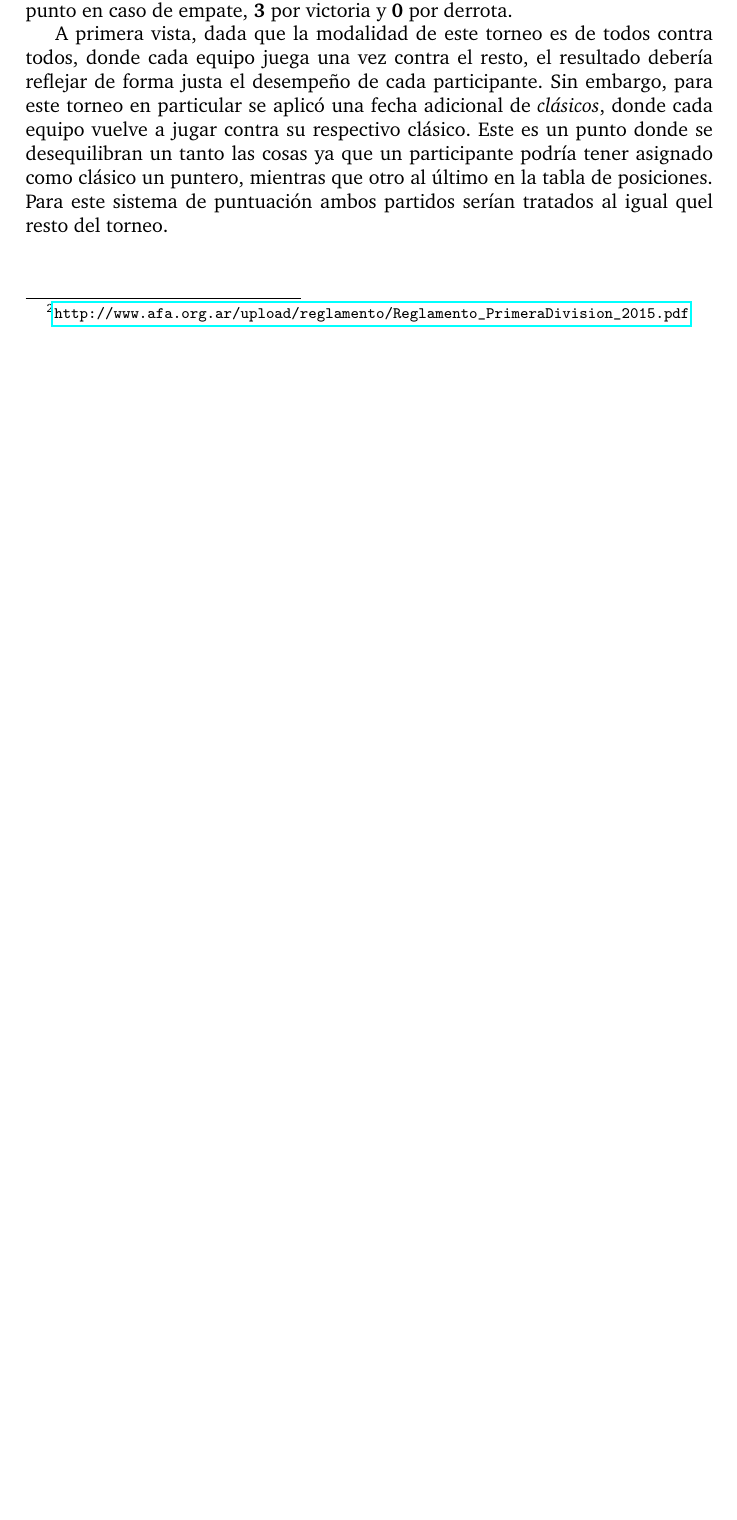
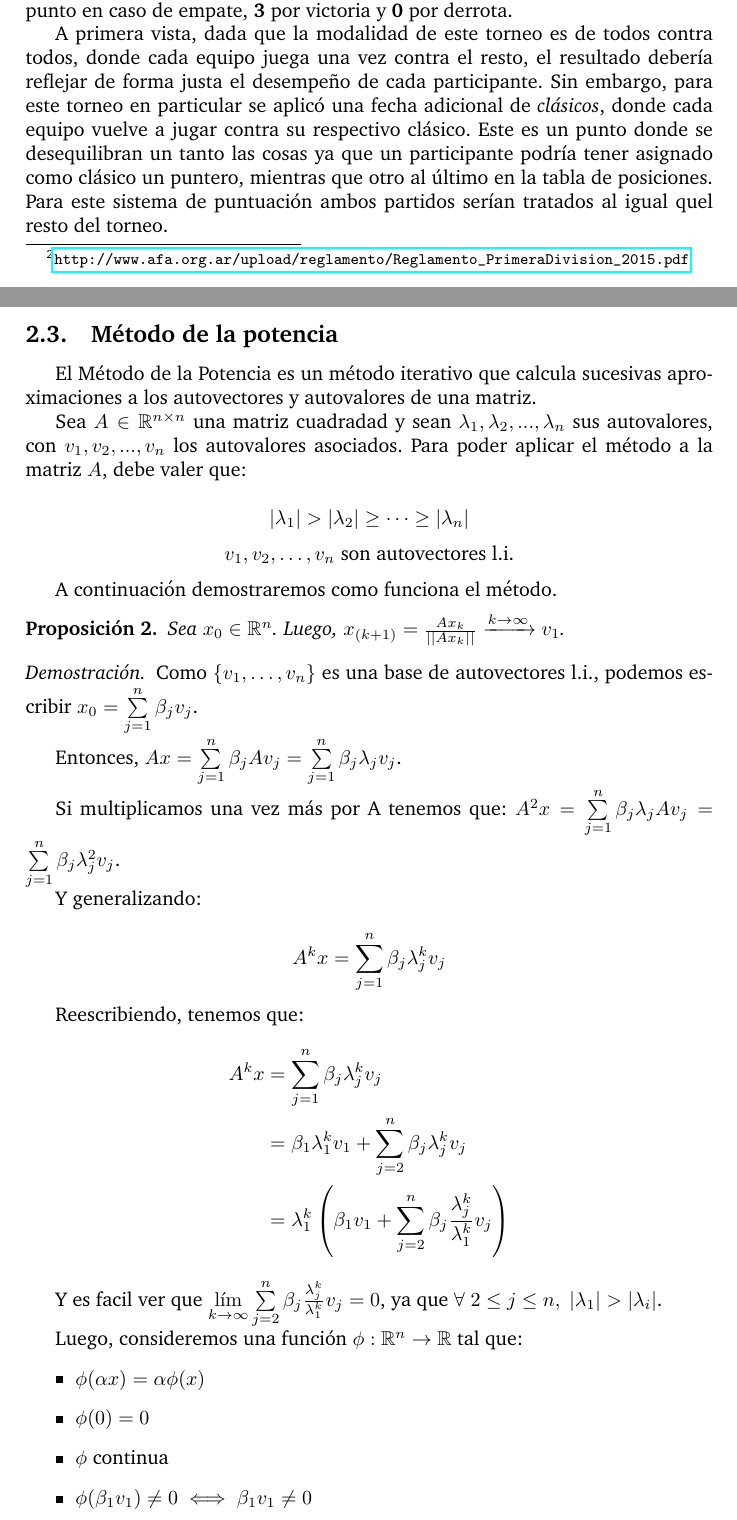
Before and after one commit to ivanpondal/mn-tp2, a LaTeX document (latex/informe.tex, which reads latex/modelo.tex): part of page 14 of 30 before the commit and two parts of pages 14 and 15 of 32 after it, the two joined at a grey line, cut so that both start at the same text, the shorter picture padded with empty space. Compiled offline with pdfLaTeX; a LaTeX package or settings file that is missing is left out.

Commit message:
[WIP] Metodo potencia

```diff
--- a/latex/modelo.tex
+++ b/latex/modelo.tex
@@ -683,3 +687,52 @@ desequilibran un tanto las cosas ya que un participante podría tener asignado
 como clásico un puntero, mientras que otro al último en la tabla de posiciones.
 Para este sistema de puntuación ambos partidos serían tratados al igual quel
 resto del torneo.
+
+
+\subsection{Método de la potencia}\label{metodo_potencia}
+
+El Método de la Potencia es un método iterativo que calcula sucesivas aproximaciones a los autovectores y autovalores de una matriz.
+
+Sea $A\in\mathbb{R}^{n \times n}$ una matriz cuadradad y sean $\lambda_1,\lambda_2,...,\lambda_n$
+sus autovalores, con $v_1,v_2,...,v_n$ los autovalores asociados. Para poder aplicar el método a
+la matriz $A$, debe valer que:
+
+$$|\lambda_1| > |\lambda_2| \geq \dots \geq |\lambda_n|$$
+$$v_1, v_2, \dots, v_n \text{ son autovectores l.i.}$$
+
+A continuación demostraremos como funciona el método.
+
+\begin{proposition}
+    Sea $x_0 \in \mathbb{R}^{n}$. Luego, $x_{(k+1)} = \frac{Ax_k}{||Ax_k||} \xrightarrow{k \to \infty} v_1$.
+\end{proposition}
+\begin{proof}
+
+Como $\{v_1, \dots, v_n\}$ es una base de autovectores l.i., podemos escribir $x_0 = \sum\limits_{j=1}^{n}{\beta_j v_j}$.
+
+Entonces, $Ax = \sum\limits_{j=1}^{n}{\beta_j A v_j} = \sum\limits_{j=1}^{n}{\beta_j \lambda_j v_j}$.
+
+Si multiplicamos una vez más por A tenemos que: $A^2x = \sum\limits_{j=1}^{n}{\beta_j \lambda_j A v_j} = \sum\limits_{j=1}^{n}{\beta_j \lambda_j^2 v_j}$.
+
+Y generalizando:
+
+$$A^kx = \sum\limits_{j=1}^{n}{\beta_j \lambda_j^k v_j}$$
+
+Reescribiendo, tenemos que:
+\begin{equation*}
+        \begin{aligned}
+        A^kx &= \sum\limits_{j=1}^{n}{\beta_j \lambda_j^k v_j} \\
+             &= \beta_1 \lambda_1^k v_1 +\sum\limits_{j=2}^{n}{\beta_j \lambda_j^k v_j} \\
+             &= \lambda_1^k \left(\beta_1 v_1 +\sum\limits_{j=2}^{n}{\beta_j \frac{\lambda_j^k}{\lambda_1^k} v_j} \right) \\
+        \end{aligned}
+\end{equation*}
+
+Y es facil ver que $\lim\limits_{k \to \infty} \sum\limits_{j=2}^{n}{\beta_j \frac{\lambda_j^k}{\lambda_1^k} v_j} = 0$,
+ya que $\forall\ 2\leq j\leq n,\ |\lambda_1| > |\lambda_i|$.
+
+Luego, consideremos una función $\phi:\mathbb{R}^{n}\to \mathbb{R}$ tal que:
+\begin{itemize}
+    \item $\phi(\alpha x) = \alpha \phi(x)$
+    \item $\phi(0) = 0$
+    \item $\phi$ continua
+    \item $\phi(\beta_1 v_1) \neq 0 \iff \beta_1 v_1 \neq 0$
+\end{itemize}
```
Also changed, not shown: latex/informe.pdf, latex/modelo.tex (38 more changed lines).
